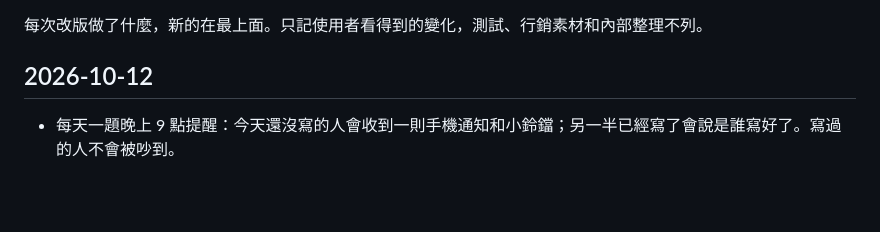
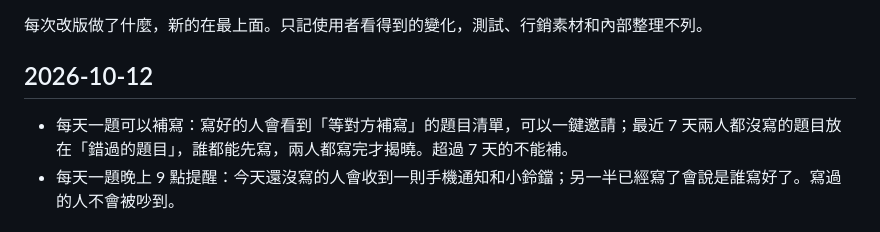
Before and after one commit to jasmine-tsaiii/couple-diary, a Markdown page: CHANGELOG.md, the part around the change. GitHub-like rendering; blank space fills up the shorter version.

Commit message:
版本更新紀錄：每天一題補寫
Co-Authored-By: Claude Opus 5.5 (1M context) <noreply@anthropic.com>
Claude-Session: https://claude.ai/code/session_01NzCxNhVqcxxr8h39QuMRQ2

```diff
--- a/CHANGELOG.md
+++ b/CHANGELOG.md
@@ -3,6 +3,7 @@
 每次改版做了什麼，新的在最上面。只記使用者看得到的變化，測試、行銷素材和內部整理不列。
 
 ## 2026-10-12
+- 每天一題可以補寫：寫好的人會看到「等對方補寫」的題目清單，可以一鍵邀請；最近 7 天兩人都沒寫的題目放在「錯過的題目」，誰都能先寫，兩人都寫完才揭曉。超過 7 天的不能補。
 - 每天一題晚上 9 點提醒：今天還沒寫的人會收到一則手機通知和小鈴鐺；另一半已經寫了會說是誰寫好了。寫過的人不會被吵到。
 
 ## 2026-10-11
```
